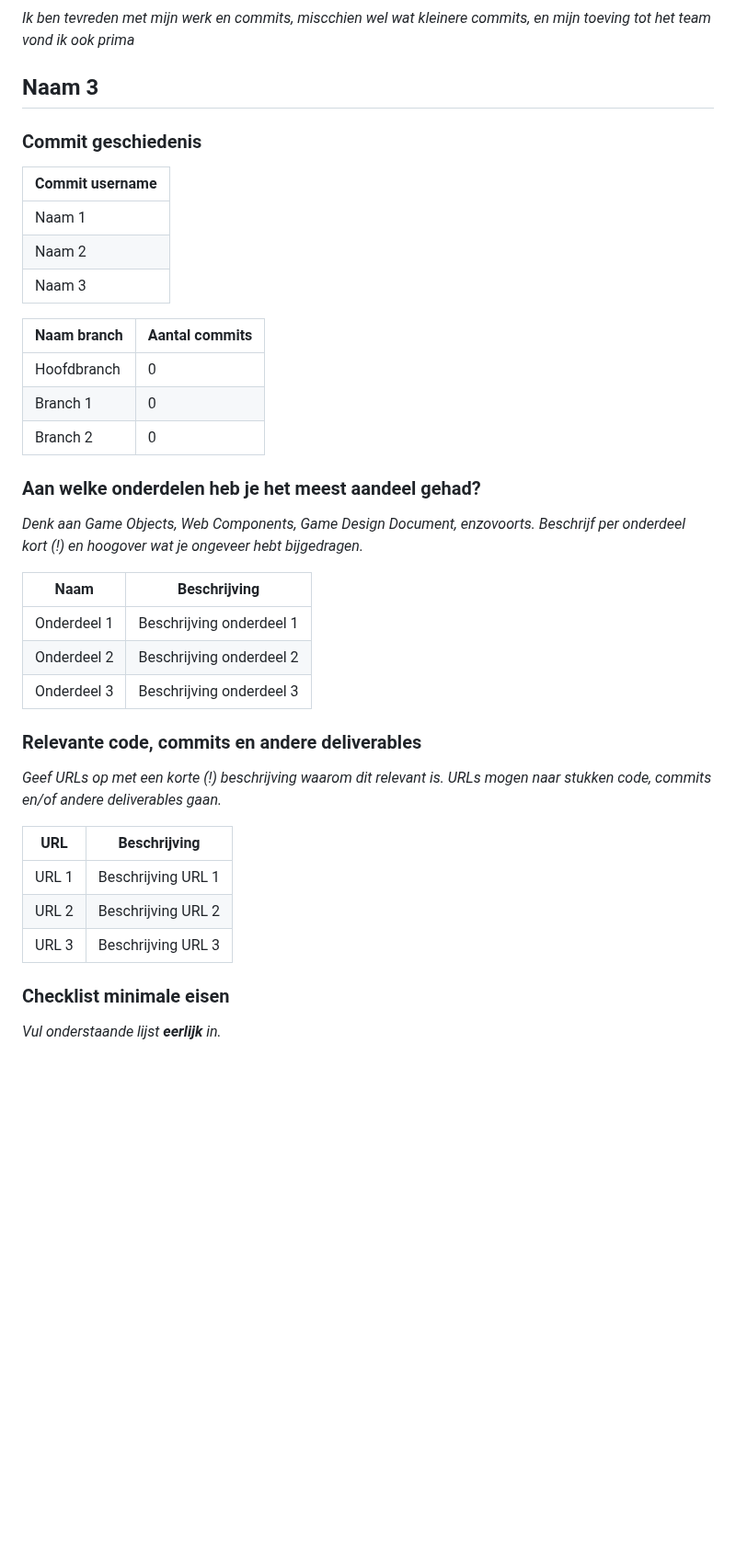
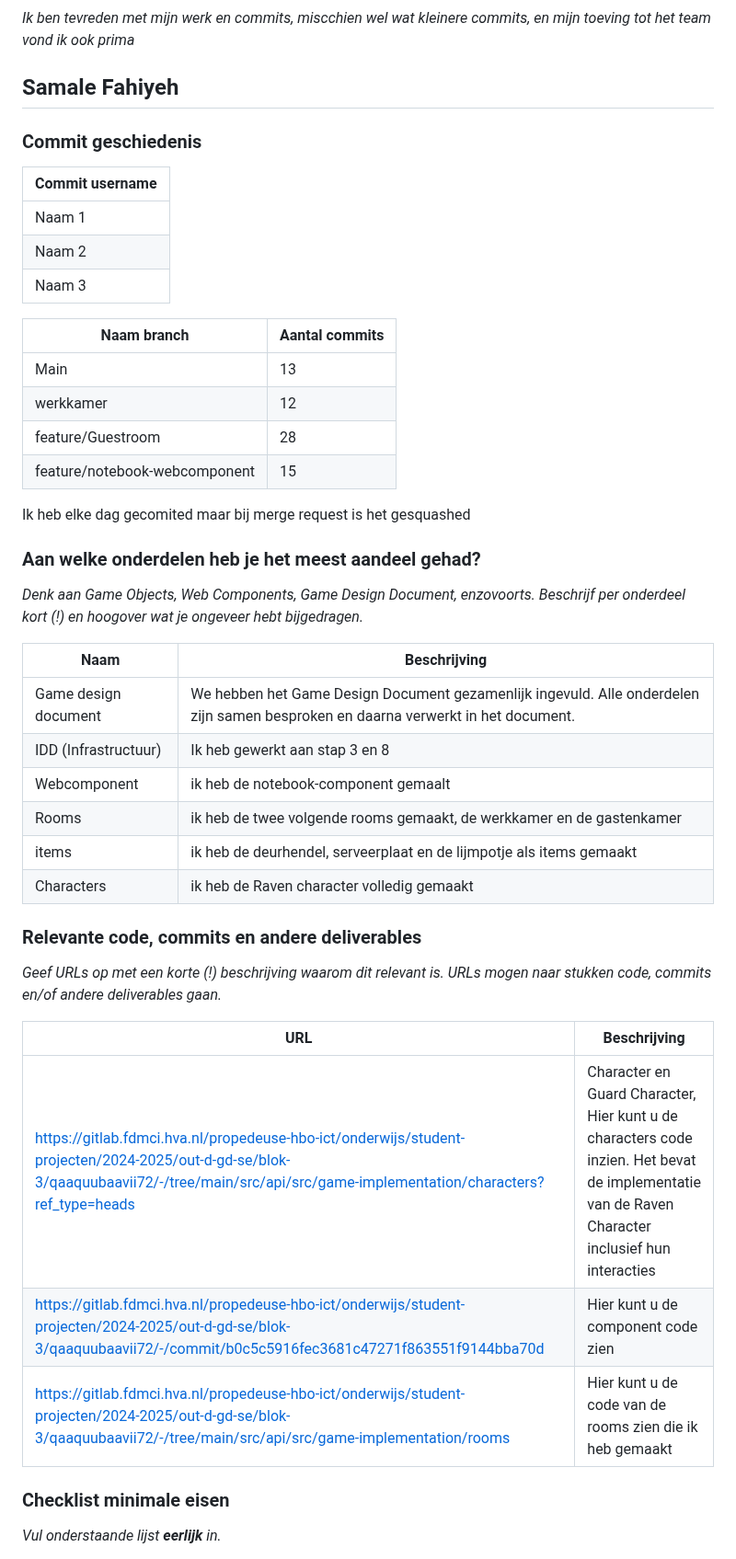
Before and after one commit to Matisse2k/the-game-1st-year-project, a Markdown page: docs/Oplevering The Game.md, the part around one of its changes. Shown at 92% size. Rendered like a GitHub page; blank space fills up the shorter version.

Commit message:
oplevering template

```diff
--- a/docs/Oplevering The Game.md
+++ b/docs/Oplevering The Game.md
@@ -138,37 +138,45 @@ Over het algemeen kijk ik met trots terug op mijn bijdrage aan dit project. Ik h
 ### Reflectie
 *Ik ben tevreden met mijn werk en commits, miscchien wel wat kleinere commits, en mijn toeving tot het team vond ik ook prima*
 
-## Naam 3
+## Samale Fahiyeh
 ### Commit geschiedenis
 |Commit username|
 |-|
-|Naam 1|
+|Naam 1| Samale fahiyeh
 |Naam 2|
 |Naam 3|
 
 |Naam branch|Aantal commits|
 |-|-|
-|Hoofdbranch|0|
-|Branch 1|0|
-|Branch 2|0|
+|Main|13|
+|werkkamer|12|
+|feature/Guestroom|28|
+|feature/notebook-webcomponent|15|
+
+Ik heb elke dag gecomited maar  bij merge request is het gesquashed
+
+
 
 ### Aan welke onderdelen heb je het meest aandeel gehad?
 *Denk aan Game Objects, Web Components, Game Design Document, enzovoorts. Beschrijf per onderdeel kort (!) en hoogover wat je ongeveer hebt bijgedragen.*
 
 |Naam|Beschrijving|
 |-|-|
-|Onderdeel 1|Beschrijving onderdeel 1|
-|Onderdeel 2|Beschrijving onderdeel 2|
-|Onderdeel 3|Beschrijving onderdeel 3|
+|Game design document|We hebben het Game Design Document gezamenlijk ingevuld. Alle onderdelen zijn samen besproken en daarna verwerkt in het document.|
+|IDD (Infrastructuur)|Ik heb gewerkt aan stap 3 en 8 |
+|Webcomponent|ik heb de notebook-component gemaalt|
+|Rooms| ik heb de twee volgende rooms gemaakt, de werkkamer en de gastenkamer|
+|items| ik heb de deurhendel, serveerplaat en de lijmpotje als items gemaakt|
+|Characters| ik heb de Raven character volledig gemaakt|
 
 ### Relevante code, commits en andere deliverables
 *Geef URLs op met een korte (!) beschrijving waarom dit relevant is. URLs mogen naar stukken code, commits en/of andere deliverables gaan.*
 
 |URL|Beschrijving|
 |-|-|
-|URL 1|Beschrijving URL 1|
-|URL 2|Beschrijving URL 2|
-|URL 3|Beschrijving URL 3|
+|https://gitlab.fdmci.hva.nl/propedeuse-hbo-ict/onderwijs/student-projecten/2024-2025/out-d-gd-se/blok-3/qaaquubaavii72/-/tree/main/src/api/src/game-implementation/characters?ref_type=heads| Character en Guard Character, Hier kunt u de characters code inzien. Het bevat de implementatie van de Raven Character inclusief hun interacties|
+|https://gitlab.fdmci.hva.nl/propedeuse-hbo-ict/onderwijs/student-projecten/2024-2025/out-d-gd-se/blok-3/qaaquubaavii72/-/commit/b0c5c5916fec3681c47271f863551f9144bba70d|Hier kunt u de component code zien|
+|https://gitlab.fdmci.hva.nl/propedeuse-hbo-ict/onderwijs/student-projecten/2024-2025/out-d-gd-se/blok-3/qaaquubaavii72/-/tree/main/src/api/src/game-implementation/rooms|Hier kunt u de code van de rooms zien die ik heb gemaakt|
 
 ### Checklist minimale eisen
 *Vul onderstaande lijst **eerlijk** in.*
```
Also changed, not shown: other parts of docs/Oplevering The Game.md (+12 -10 lines).
